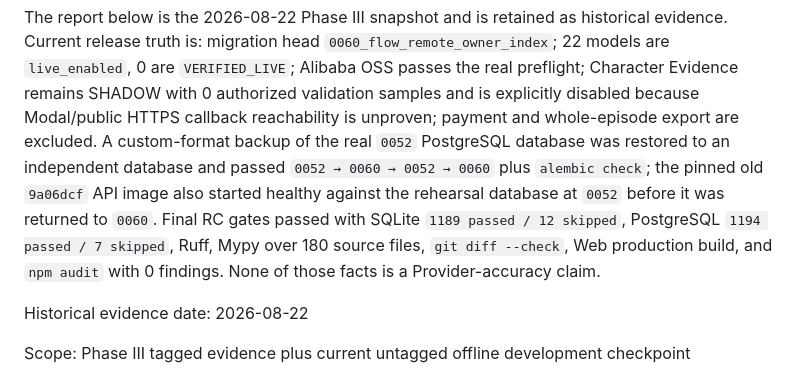
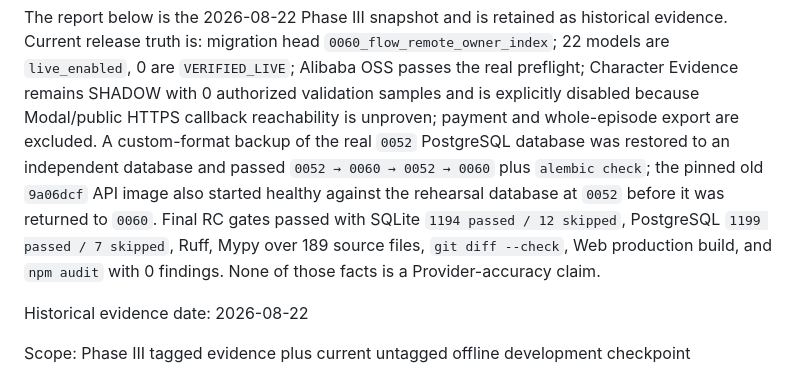
Before and after one commit to Ethanwrite/bestshiny, a Markdown page: docs/PRODUCTION_EVIDENCE.md, the part around the change. GitHub-like rendering.

```diff
--- a/docs/PRODUCTION_EVIDENCE.md
+++ b/docs/PRODUCTION_EVIDENCE.md
@@ -10,8 +10,8 @@ is unproven; payment and whole-episode export are excluded. A custom-format back
 PostgreSQL database was restored to an independent database and passed
 `0052 → 0060 → 0052 → 0060` plus `alembic check`; the pinned old `9a06dcf` API image also
 started healthy against the rehearsal database at `0052` before it was returned to `0060`. Final
-RC gates passed with SQLite `1189 passed / 12 skipped`, PostgreSQL `1194 passed / 7 skipped`, Ruff,
-Mypy over 180 source files, `git diff --check`, Web production build, and `npm audit` with 0 findings.
+RC gates passed with SQLite `1194 passed / 12 skipped`, PostgreSQL `1199 passed / 7 skipped`, Ruff,
+Mypy over 189 source files, `git diff --check`, Web production build, and `npm audit` with 0 findings.
 None of those facts is a Provider-accuracy claim.
 
 Historical evidence date: 2026-08-22
```
Also changed, not shown: HANDOFF.md (+2 -2 lines), docs/PRODUCTION_READINESS_CHECKLIST.md (+2 -2 lines).
